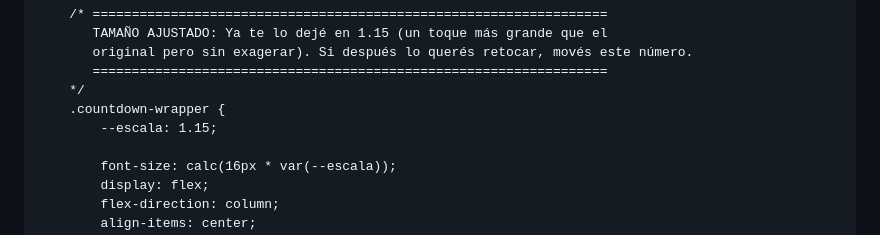
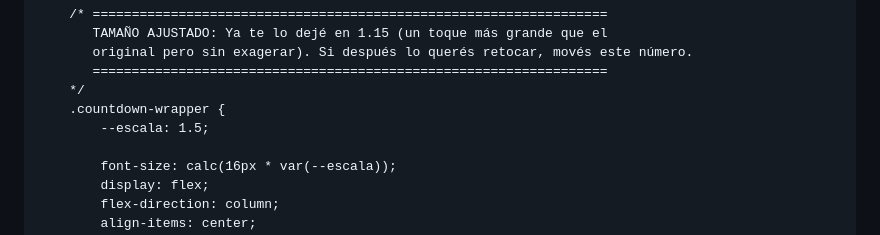
Before and after one commit to tinajuarez555-dev/tinajuarez555-dev.github.io, a Markdown page: README.md, the part around the change. GitHub-like rendering.

```diff
--- a/README.md
+++ b/README.md
@@ -32,7 +32,7 @@
            ==================================================================
         */
         .countdown-wrapper {
-            --escala: 1.15;
+            --escala: 1.5;
 
             font-size: calc(16px * var(--escala));
             display: flex;
```
